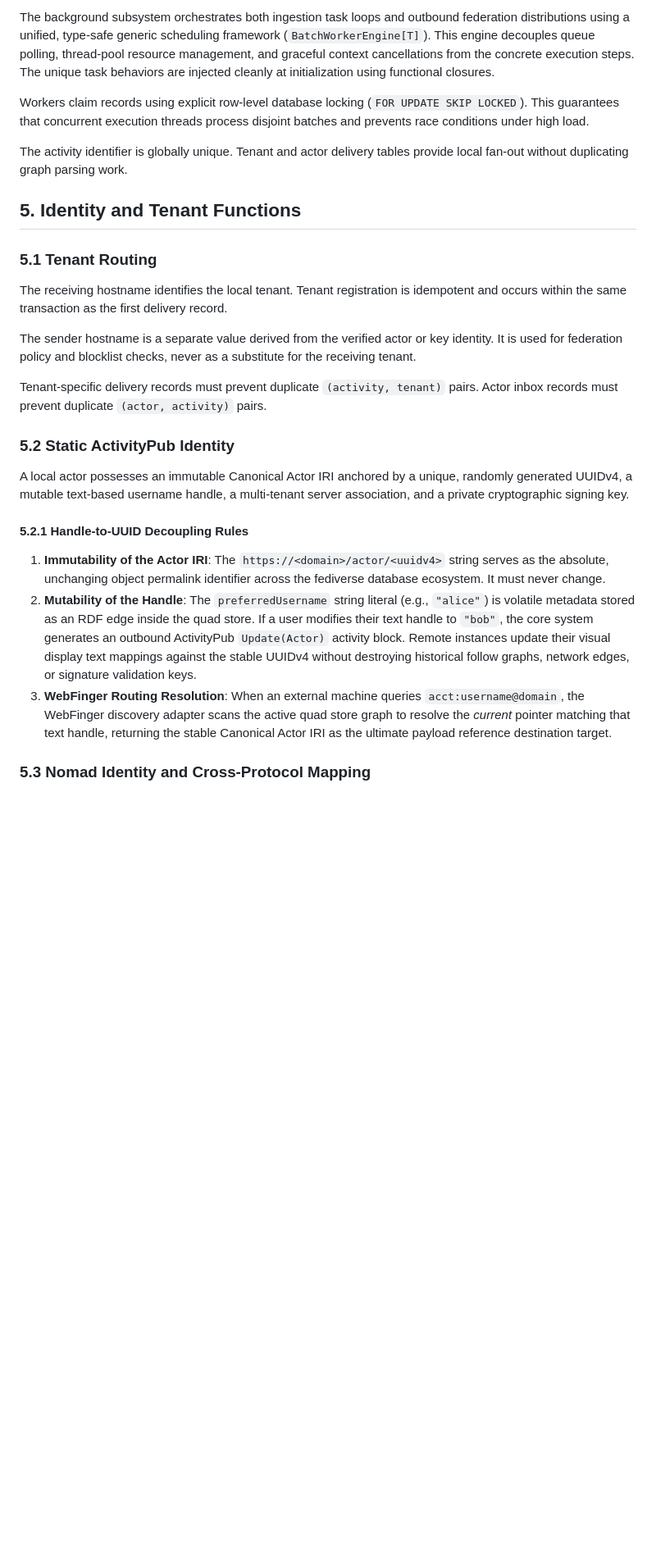
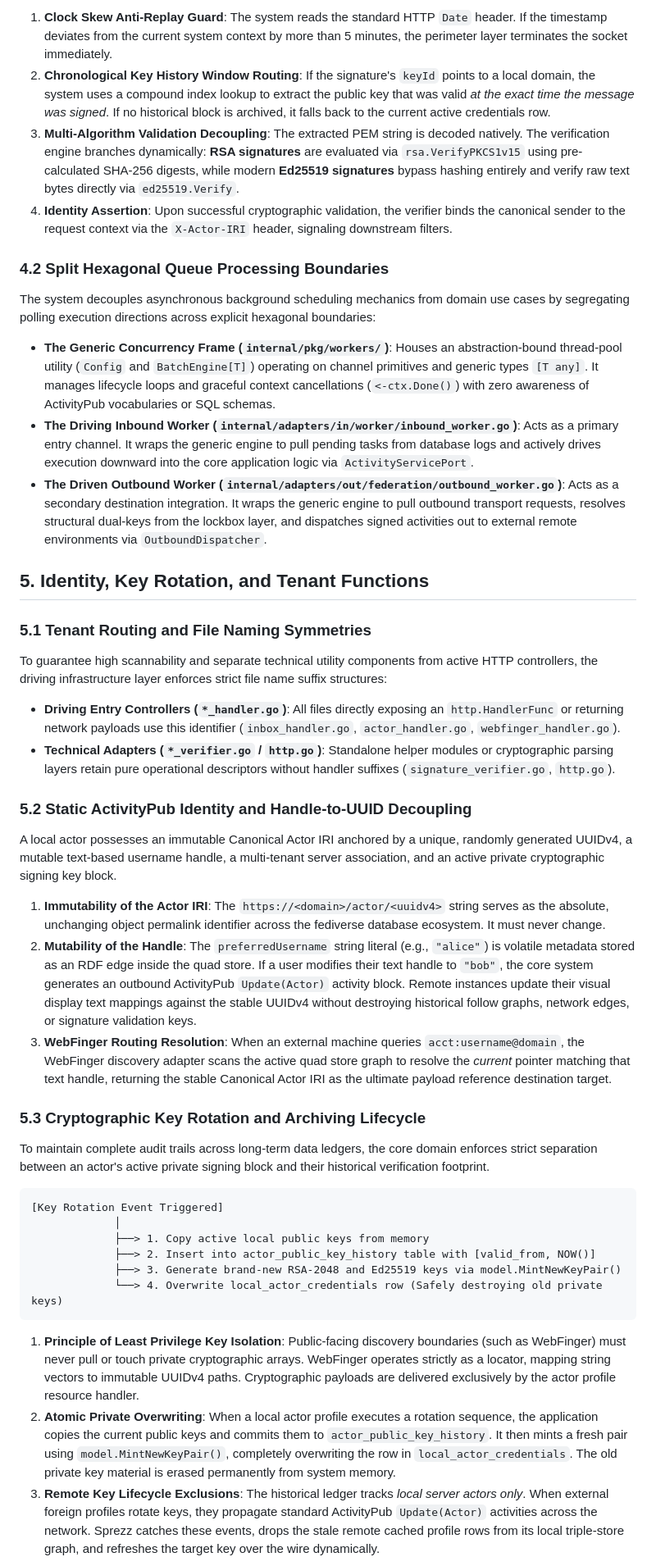
Before and after one commit to sprezz-net/sprezz, a Markdown page: docs/architecture_blueprint.md, the part around one of its changes. Shown at 82% size. Drawn GitHub-style; blank space fills up the shorter version.

Commit message:
Update blueprint

````diff
--- a/docs/architecture_blueprint.md
+++ b/docs/architecture_blueprint.md
@@ -126,28 +128,47 @@ Inbound queue records have four states:
 
-The background subsystem orchestrates both ingestion task loops and outbound federation distributions using a unified, type-safe generic scheduling framework (`BatchWorkerEngine[T]`). This engine decouples queue polling, thread-pool resource management, and graceful context cancellations from the concrete execution steps. The unique task behaviors are injected cleanly at initialization using functional closures.
+1. **Clock Skew Anti-Replay Guard**: The system reads the standard HTTP `Date` header. If the timestamp deviates from the current system context by more than 5 minutes, the perimeter layer terminates the socket immediately.
+2. **Chronological Key History Window Routing**: If the signature's `keyId` points to a local domain, the system uses a compound index lookup to extract the public key that was valid *at the exact time the message was signed*. If no historical block is archived, it falls back to the current active credentials row.
+3. **Multi-Algorithm Validation Decoupling**: The extracted PEM string is decoded natively. The verification engine branches dynamically: **RSA signatures** are evaluated via `rsa.VerifyPKCS1v15` using pre-calculated SHA-256 digests, while modern **Ed25519 signatures** bypass hashing entirely and verify raw text bytes directly via `ed25519.Verify`.
+4. **Identity Assertion**: Upon successful cryptographic validation, the verifier binds the canonical sender to the request context via the `X-Actor-IRI` header, signaling downstream filters.
 
-Workers claim records using explicit row-level database locking (`FOR UPDATE SKIP LOCKED`). This guarantees that concurrent execution threads process disjoint batches and prevents race conditions under high load.
+### 4.2 Split Hexagonal Queue Processing Boundaries
 
-The activity identifier is globally unique. Tenant and actor delivery tables provide local fan-out without duplicating graph parsing work.
+The system decouples asynchronous background scheduling mechanics from domain use cases by segregating polling execution directions across explicit hexagonal boundaries:
 
-## 5. Identity and Tenant Functions
+- **The Generic Concurrency Frame (`internal/pkg/workers/`)**: Houses an abstraction-bound thread-pool utility (`Config` and `BatchEngine[T]`) operating on channel primitives and generic types `[T any]`. It manages lifecycle loops and graceful context cancellations (`<-ctx.Done()`) with zero awareness of ActivityPub vocabularies or SQL schemas.
+- **The Driving Inbound Worker (`internal/adapters/in/worker/inbound_worker.go`)**: Acts as a primary entry channel. It wraps the generic engine to pull pending tasks from database logs and actively drives execution downward into the core application logic via `ActivityServicePort`.
+- **The Driven Outbound Worker (`internal/adapters/out/federation/outbound_worker.go`)**: Acts as a secondary destination integration. It wraps the generic engine to pull outbound transport requests, resolves structural dual-keys from the lockbox layer, and dispatches signed activities out to external remote environments via `OutboundDispatcher`.
 
-### 5.1 Tenant Routing
+## 5. Identity, Key Rotation, and Tenant Functions
 
-The receiving hostname identifies the local tenant. Tenant registration is idempotent and occurs within the same transaction as the first delivery record.
+### 5.1 Tenant Routing and File Naming Symmetries
 
-The sender hostname is a separate value derived from the verified actor or key identity. It is used for federation policy and blocklist checks, never as a substitute for the receiving tenant.
+To guarantee high scannability and separate technical utility components from active HTTP controllers, the driving infrastructure layer enforces strict file name suffix structures:
+- **Driving Entry Controllers (`*_handler.go`)**: All files directly exposing an `http.HandlerFunc` or returning network payloads use this identifier (`inbox_handler.go`, `actor_handler.go`, `webfinger_handler.go`).
+- **Technical Adapters (`*_verifier.go` / `http.go`)**: Standalone helper modules or cryptographic parsing layers retain pure operational descriptors without handler suffixes (`signature_verifier.go`, `http.go`).
 
-Tenant-specific delivery records must prevent duplicate `(activity, tenant)` pairs. Actor inbox records must prevent duplicate `(actor, activity)` pairs.
+### 5.2 Static ActivityPub Identity and Handle-to-UUID Decoupling
 
-### 5.2 Static ActivityPub Identity
-
-A local actor possesses an immutable Canonical Actor IRI anchored by a unique, randomly generated UUIDv4, a mutable text-based username handle, a multi-tenant server association, and a private cryptographic signing key.
-
-#### 5.2.1 Handle-to-UUID Decoupling Rules
+A local actor possesses an immutable Canonical Actor IRI anchored by a unique, randomly generated UUIDv4, a mutable text-based username handle, a multi-tenant server association, and an active private cryptographic signing key block.
 
 1. **Immutability of the Actor IRI**: The `https://<domain>/actor/<uuidv4>` string serves as the absolute, unchanging object permalink identifier across the fediverse database ecosystem. It must never change.
 2. **Mutability of the Handle**: The `preferredUsername` string literal (e.g., `"alice"`) is volatile metadata stored as an RDF edge inside the quad store. If a user modifies their text handle to `"bob"`, the core system generates an outbound ActivityPub `Update(Actor)` activity block. Remote instances update their visual display text mappings against the stable UUIDv4 without destroying historical follow graphs, network edges, or signature validation keys.
 3. **WebFinger Routing Resolution**: When an external machine queries `acct:username@domain`, the WebFinger discovery adapter scans the active quad store graph to resolve the *current* pointer matching that text handle, returning the stable Canonical Actor IRI as the ultimate payload reference destination target.
 
-### 5.3 Nomad Identity and Cross-Protocol Mapping
+### 5.3 Cryptographic Key Rotation and Archiving Lifecycle
+
+To maintain complete audit trails across long-term data ledgers, the core domain enforces strict separation between an actor's active private signing block and their historical verification footprint.
+
+```text
+[Key Rotation Event Triggered]
+             │
+             ├──> 1. Copy active local public keys from memory
+             ├──> 2. Insert into actor_public_key_history table with [valid_from, NOW()]
+             ├──> 3. Generate brand-new RSA-2048 and Ed25519 keys via model.MintNewKeyPair()
+             └──> 4. Overwrite local_actor_credentials row (Safely destroying old private keys)
+```
+
+1. **Principle of Least Privilege Key Isolation**: Public-facing discovery boundaries (such as WebFinger) must never pull or touch private cryptographic arrays. WebFinger operates strictly as a locator, mapping string vectors to immutable UUIDv4 paths. Cryptographic payloads are delivered exclusively by the actor profile resource handler.
+2. **Atomic Private Overwriting**: When a local actor profile executes a rotation sequence, the application copies the current public keys and commits them to `actor_public_key_history`. It then mints a fresh pair using `model.MintNewKeyPair()`, completely overwriting the row in `local_actor_credentials`. The old private key material is erased permanently from system memory.
+3. **Remote Key Lifecycle Exclusions**: The historical ledger tracks *local server actors only*. When external foreign profiles rotate keys, they propagate standard ActivityPub `Update(Actor)` activities across the network. Sprezz catches these events, drops the stale remote cached profile rows from its local triple-store graph, and refreshes the target key over the wire dynamically.
+
````
Also changed, not shown: other parts of docs/architecture_blueprint.md (+29 -36 lines).
